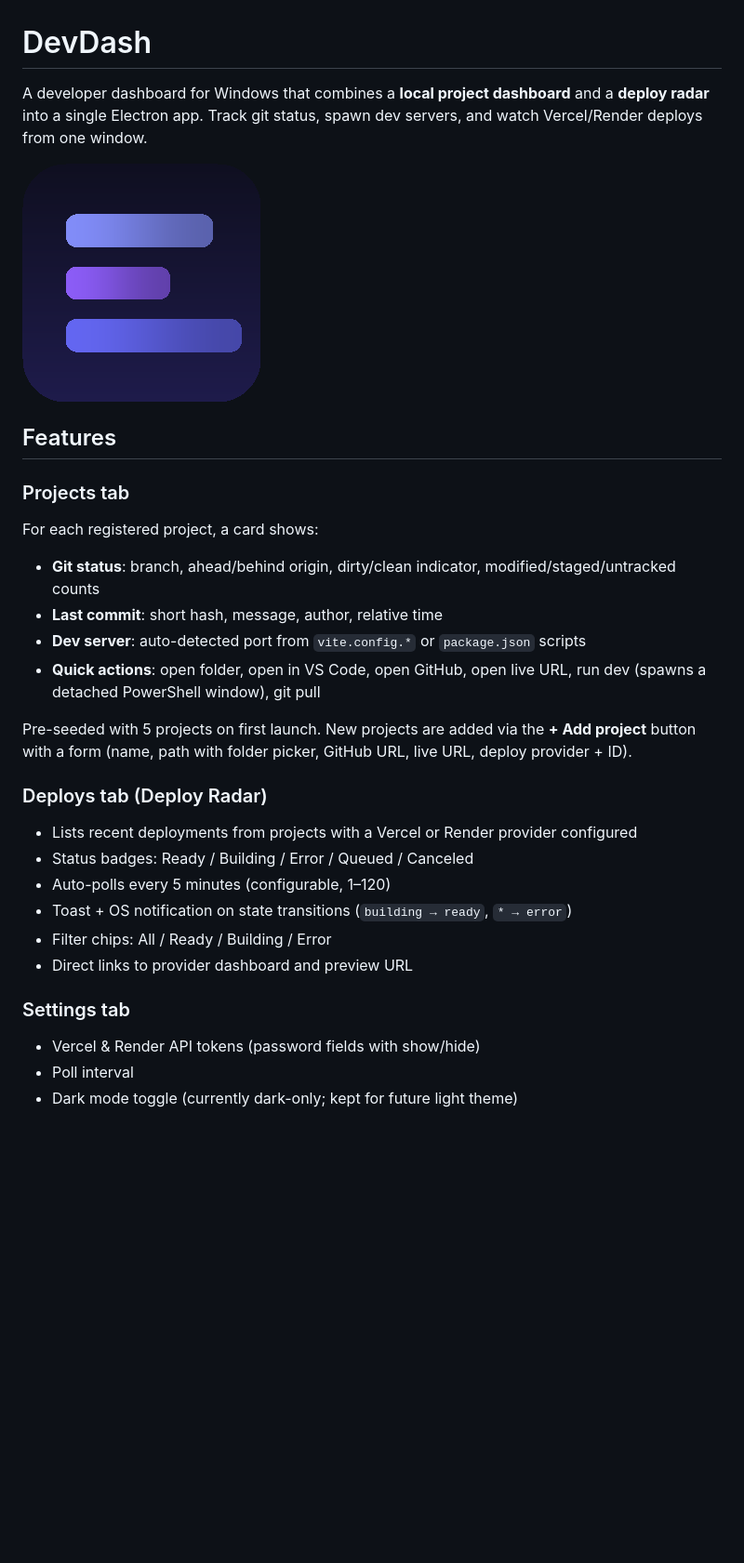
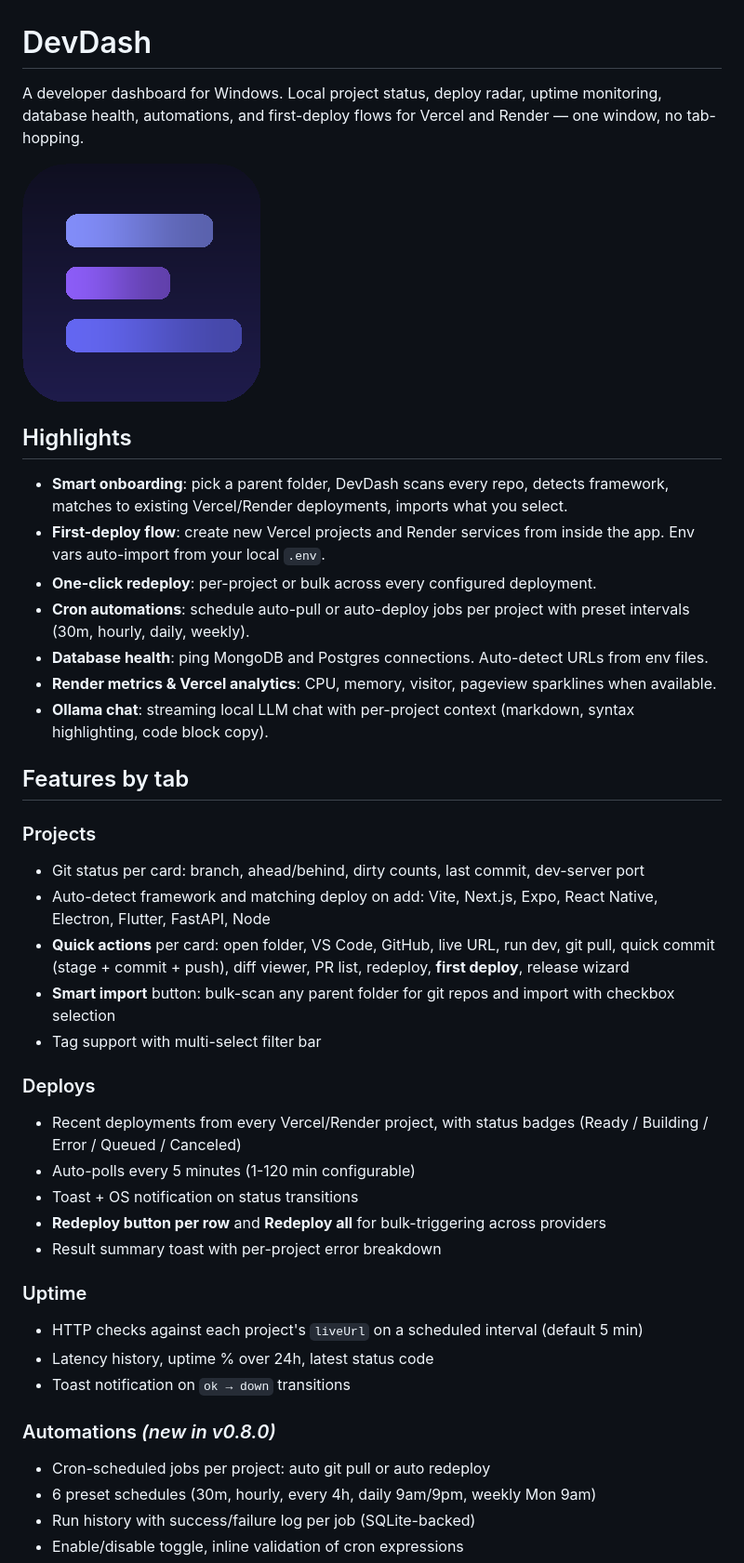
Before and after one commit to Vexccz/devdash, a Markdown page: README.md, the part around one of its changes. Shown at 93% size. Drawn GitHub-style; blank space fills up the shorter version.

```diff
--- a/README.md
+++ b/README.md
@@ -1,29 +1,43 @@
 # DevDash
 
-A developer dashboard for Windows that combines a **local project dashboard** and a **deploy radar** into a single Electron app. Track git status, spawn dev servers, and watch Vercel/Render deploys from one window.
+A developer dashboard for Windows. Local project status, deploy radar, uptime monitoring, database health, automations, and first-deploy flows for Vercel and Render — one window, no tab-hopping.
 
 ![DevDash](build/icon.png)
 
-## Features
+## Highlights
 
-### Projects tab
-For each registered project, a card shows:
-- **Git status**: branch, ahead/behind origin, dirty/clean indicator, modified/staged/untracked counts
-- **Last commit**: short hash, message, author, relative time
-- **Dev server**: auto-detected port from `vite.config.*` or `package.json` scripts
-- **Quick actions**: open folder, open in VS Code, open GitHub, open live URL, run dev (spawns a detached PowerShell window), git pull
+- **Smart onboarding**: pick a parent folder, DevDash scans every repo, detects framework, matches to existing Vercel/Render deployments, imports what you select.
+- **First-deploy flow**: create new Vercel projects and Render services from inside the app. Env vars auto-import from your local `.env`.
+- **One-click redeploy**: per-project or bulk across every configured deployment.
+- **Cron automations**: schedule auto-pull or auto-deploy jobs per project with preset intervals (30m, hourly, daily, weekly).
+- **Database health**: ping MongoDB and Postgres connections. Auto-detect URLs from env files.
+- **Render metrics & Vercel analytics**: CPU, memory, visitor, pageview sparklines when available.
+- **Ollama chat**: streaming local LLM chat with per-project context (markdown, syntax highlighting, code block copy).
 
-Pre-seeded with 5 projects on first launch. New projects are added via the **+ Add project** button with a form (name, path with folder picker, GitHub URL, live URL, deploy provider + ID).
+## Features by tab
 
-### Deploys tab (Deploy Radar)
-- Lists recent deployments from projects with a Vercel or Render provider configured
-- Status badges: Ready / Building / Error / Queued / Canceled
-- Auto-polls every 5 minutes (configurable, 1–120)
-- Toast + OS notification on state transitions (`building → ready`, `* → error`)
-- Filter chips: All / Ready / Building / Error
-- Direct links to provider dashboard and preview URL
+### Projects
+- Git status per card: branch, ahead/behind, dirty counts, last commit, dev-server port
+- Auto-detect framework and matching deploy on add: Vite, Next.js, Expo, React Native, Electron, Flutter, FastAPI, Node
+- **Quick actions** per card: open folder, VS Code, GitHub, live URL, run dev, git pull, quick commit (stage + commit + push), diff viewer, PR list, redeploy, **first deploy**, release wizard
+- **Smart import** button: bulk-scan any parent folder for git repos and import with checkbox selection
+- Tag support with multi-select filter bar
 
-### Settings tab
-- Vercel & Render API tokens (password fields with show/hide)
-- Poll interval
-- Dark mode toggle (currently dark-only; kept for future light theme)
+### Deploys
+- Recent deployments from every Vercel/Render project, with status badges (Ready / Building / Error / Queued / Canceled)
+- Auto-polls every 5 minutes (1-120 min configurable)
+- Toast + OS notification on status transitions
+- **Redeploy button per row** and **Redeploy all** for bulk-triggering across providers
+- Result summary toast with per-project error breakdown
+
+### Uptime
+- HTTP checks against each project's `liveUrl` on a scheduled interval (default 5 min)
+- Latency history, uptime % over 24h, latest status code
+- Toast notification on `ok → down` transitions
+
+### Automations *(new in v0.8.0)*
+- Cron-scheduled jobs per project: auto git pull or auto redeploy
+- 6 preset schedules (30m, hourly, every 4h, daily 9am/9pm, weekly Mon 9am)
+- Run history with success/failure log per job (SQLite-backed)
+- Enable/disable toggle, inline validation of cron expressions
+
```
Also changed, not shown: other parts of README.md (+141 -56 lines).
